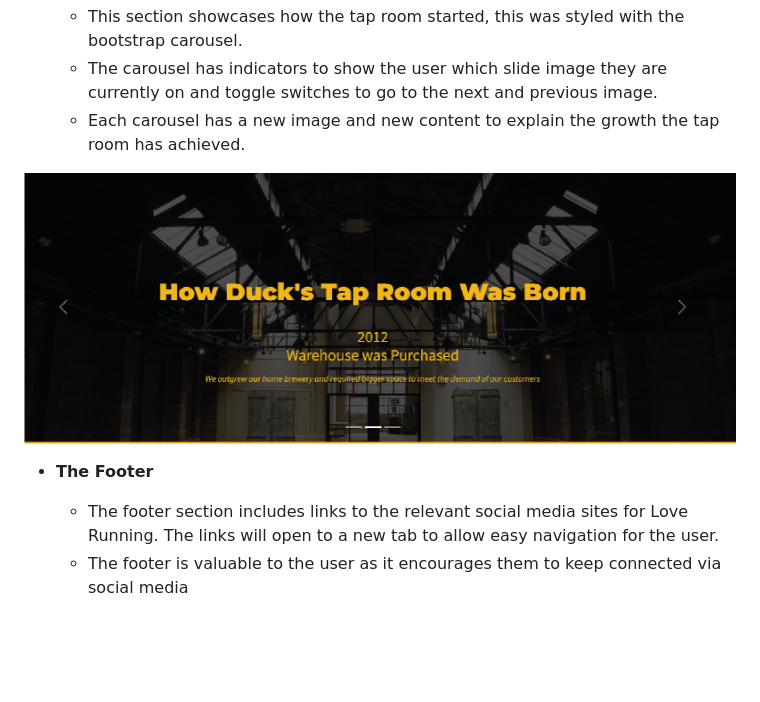
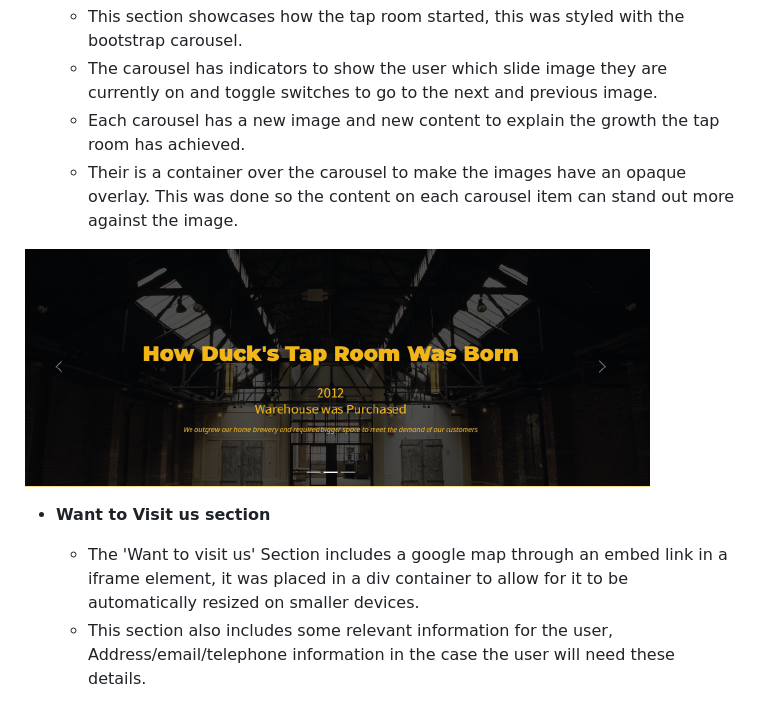
Before and after one commit to GethinDavies1990/CI_MS1_DTR, a Markdown page: README.md, the part around the change printed below. Drawn GitHub-style; pictures changed too: assets/images/media/our-story.png; blank space fills up the shorter version.

Commit message:
added how to find us section to the README.md

```diff
--- a/README.md
+++ b/README.md
@@ -38,11 +38,12 @@ Duck's Tap room is a craft brewery aimed at people in the craft beer scene. Each
   - This section showcases how the tap room started, this was styled with the bootstrap carousel.
   - The carousel has indicators to show the user which slide image they are currently on and toggle switches to go to the next and previous image.
   - Each carousel has a new image and new content to explain the growth the tap room has achieved.
+  - Their is a container over the carousel to make the images have an opaque overlay. This was done so the content on each carousel item can stand out more against the image.
 
 ![Our Story](assets/images/media/our-story.png)
 
-- __The Footer__
+- __Want to Visit us section__
 
-  - The footer section includes links to the relevant social media sites for Love Running. The links will open to a new tab to allow easy navigation for the user.
-  - The footer is valuable to the user as it encourages them to keep connected via social media
+  - The 'Want to visit us' Section includes a google map through an embed link in a iframe element, it was placed in a div container to allow for it to be automatically resized on smaller devices.
+  - This section also includes some relevant information for the user, Address/email/telephone information in the case the user will need these details.
 
```
Also changed, not shown: other parts of README.md (+1 -1 lines), assets/images/media/how-to-find-us.png (added).
